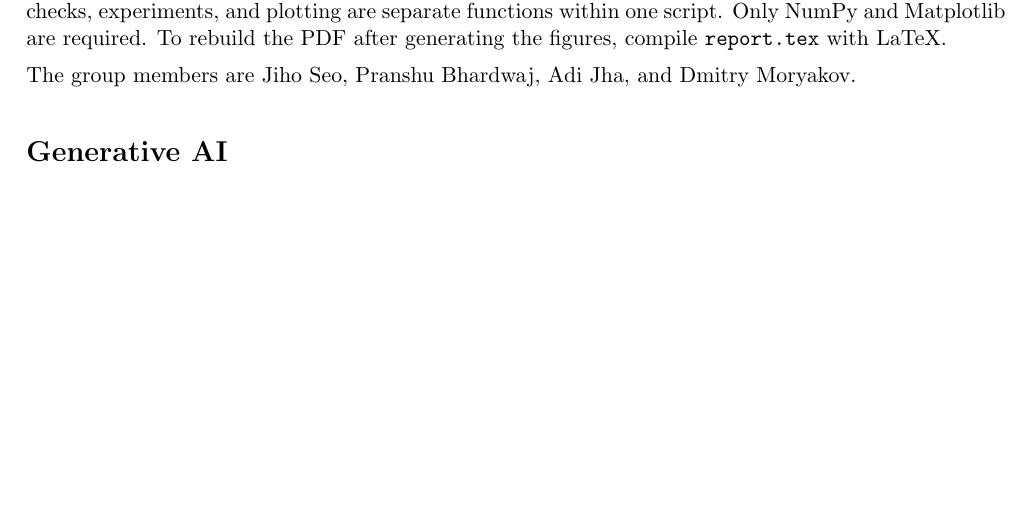
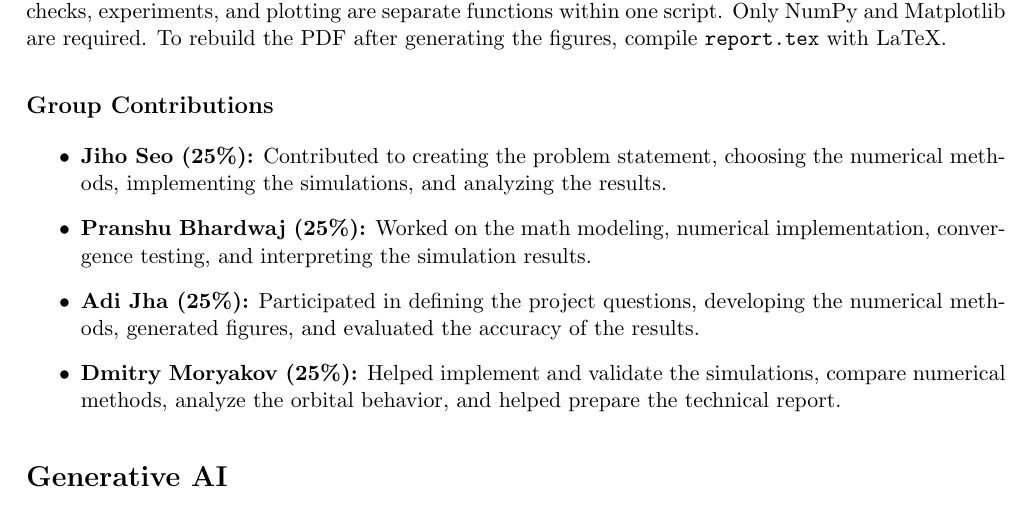
Before and after one commit to polardiome/ae370_group_project, a LaTeX document (report.tex): part of page 9 of 9, cut so that both start at the same text, the shorter picture padded with empty space. Compiled offline with pdfLaTeX.

Commit message:
Update report.tex

```diff
--- a/report.tex
+++ b/report.tex
@@ -264,7 +264,19 @@ Halving the step changes the signed maneuver-cost differences by $1.15\times10^{
 \section{Reproducibility and contributions}
 The submission contains \texttt{simulation.py}, \texttt{results.json}, the figures, this LaTeX source, and the compiled PDF. Running \texttt{python simulation.py} reproduces all calculations and figures. The integrators, checks, experiments, and plotting are separate functions within one script. Only NumPy and Matplotlib are required. To rebuild the PDF after generating the figures, compile \texttt{report.tex} with LaTeX.
 
-The group members are Jiho Seo, Pranshu Bhardwaj, Adi Jha, and Dmitry Moryakov.
+
+\subsection*{Group Contributions}
+
+\begin{itemize}
+    \item \textbf{Jiho Seo (25\%):} Contributed to creating the problem statement, choosing the numerical methods, implementing the simulations, and analyzing the results.
+
+    \item \textbf{Pranshu Bhardwaj (25\%):} Worked on the math modeling, numerical implementation, convergence testing, and interpreting the simulation results.
+
+    \item \textbf{Adi Jha (25\%):} Participated in defining the project questions, developing the numerical methods, generated figures, and evaluated the accuracy of the results.
+
+    \item \textbf{Dmitry Moryakov (25\%):} Helped implement and validate the simulations, compare numerical methods, analyze the orbital behavior, and helped prepare the technical report.
+\end{itemize}
+
 
 \section*{Generative AI}
 OpenAI ChatGPT assisted with interpreting the supplied materials, planning the experiments, implementing and checking the code, producing figures, and drafting and compiling this report.
```
